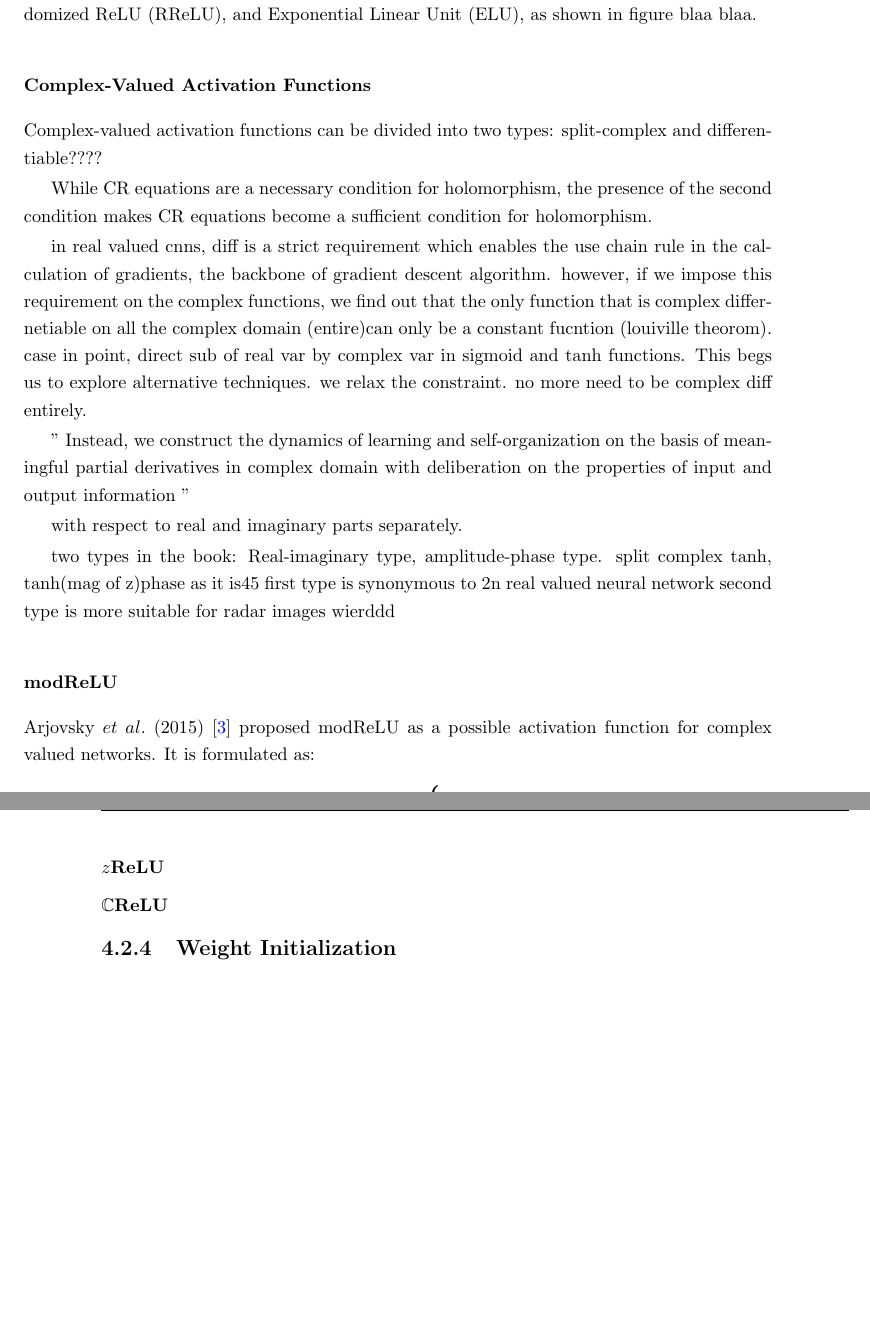
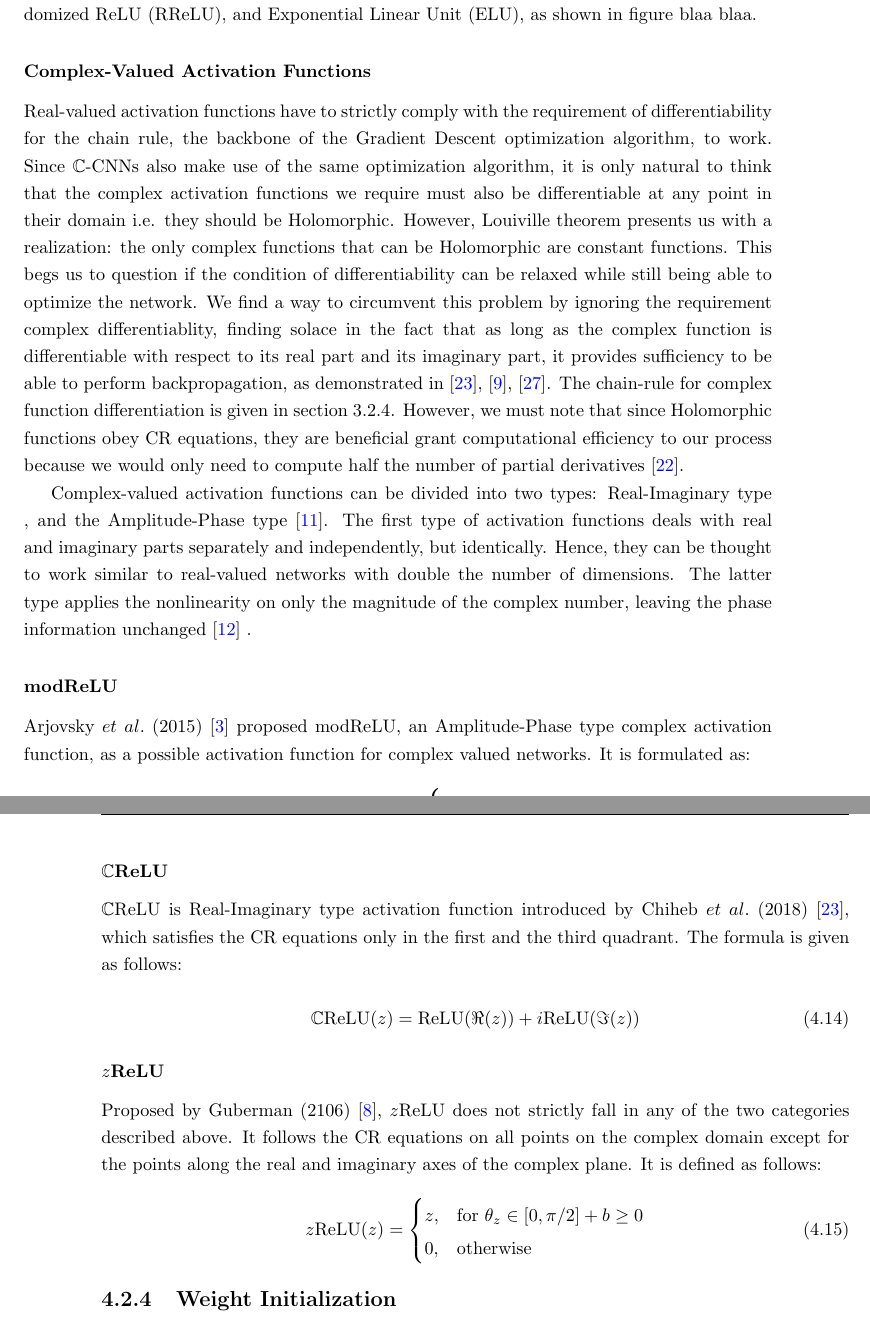
Before and after one commit to omair-khalid/thesis-report, a LaTeX thesis (thesis.tex, which reads comparison.tex): two parts of pages 20 and 21 of 28, joined at a grey line, cut so that both start at the same text, the shorter picture padded with empty space. The pictures show the PDF file thesis.pdf that the author committed with the source.

Commit message:
after act fn

```diff
--- a/comparison.tex
+++ b/comparison.tex
@@ -172,19 +168,17 @@ x , &\textrm{for} \ x\ge 0\\
 
- While CR equations are a necessary condition for holomorphism, the presence of the second condition makes CR equations become a sufficient condition for holomorphism.
+ Real-valued activation functions have to strictly comply with the requirement of differentiability for the chain rule, the backbone of the Gradient Descent optimization algorithm, to work. Since $\mathbb{C}$-CNNs also make use of the
+ same optimization algorithm, it is only natural to think that the complex activation functions we require must also be differentiable at any point in their domain i.e. they should be Holomorphic. However, Louiville theorem presents us with a realization: the only complex functions that can be  Holomorphic are constant functions. This begs us to question if the condition of differentiability can be relaxed while still being able to optimize the network.
+ We find a way to circumvent this problem by ignoring the requirement complex differentiablity, finding solace in the fact that as long as the complex function is differentiable with respect to its real part and its imaginary part, it provides sufficiency to be able to perform backpropagation, as demonstrated in \cite{trabelsi2018deep}, \cite{hansch2010complex}, \cite{polsarzhang2017complex}. The chain-rule for complex function differentiation is given in section \ref{cchainrule}. However, we must note that since Holomorphic functions obey CR equations, they are beneficial grant computational efficiency to our process because we would only need to compute half the number of partial derivatives \cite{sarroff2015learning}.
 
- in real valued cnns, diff is a strict requirement which enables the use chain rule in the calculation of gradients, the backbone of gradient descent algorithm. however, if we impose this requirement on the complex functions, we find out that the only function that is complex differnetiable on all the complex domain (entire)can only be a constant fucntion (louiville theorom). case in point, direct sub of real var by complex var in sigmoid and tanh functions. This begs us to explore alternative techniques.
- we relax the constraint. no more need to be complex diff entirely.
+ %cooridnate dependency????
 
- " Instead, we construct
- the dynamics of learning and self-organization on the basis of meaningful
- partial derivatives in complex domain with deliberation on the properties of
- input and output information "
+ Complex-valued activation functions can be divided into two types: Real-Imaginary type , and the Amplitude-Phase type \cite{hirose2012complex}.
+ The first type of activation functions deals with real and imaginary parts separately and independently, but identically. Hence, they can be thought to work similar to real-valued networks with double the number of dimensions.  The latter type applies the nonlinearity on only the magnitude of the complex number, leaving the phase information unchanged \cite{page45hirose2012complex} .
 
- with respect to real and imaginary parts separately.
+ %suitability of the two types functions???
 
- two types in the book: Real-imaginary type, amplitude-phase type. split complex tanh, tanh(mag of z)phase as it is45
- first type is synonymous to 2n real valued neural network
- second type is more suitable for radar images wierddd
+
+ %" Instead, we construct the dynamics of learning and self-organization on the basis of meaningful partial derivatives in complex domain with deliberation on the properties of  input and output information "
 
 
  \subsubsection{modReLU}
@@ -197,7 +191,19 @@ Arjovsky $et \ al.$ (2015) \cite{ArjovskySB15} proposed modReLU as a possible ac
 where $b$ is a learnable parameter which dictates the offset for the deadzone around the origin $0$. modReLU is an element-wise nonlinearity, where the element is muted(assigned a value of zero in both real and imaginary channels) if it lies in the deadzone, or passed if it is beyond. Chiheb $et \ al.$ \cite{trabelsi2018deep} also make use of this non-linearity in their analysis of $\mathbb{R}$-CNNs and $\mathbb{C}$-CNNs.
 
 
- \subsubsection{$z$ReLU}
+\subsubsection{$\mathbb{C}$ReLU}
+$\mathbb{C}$ReLU is Real-Imaginary type activation function introduced by Chiheb $et \ al.$ (2018) \cite{trabelsi2018deep}, which satisfies the CR equations only in the first and the third quadrant. The formula is given as follows:
+
+\begin{equation}
+\label{eqcrelu}
+\mathbb{C}\mathrm{ReLU}(z) = \mathrm{ReLU}(\Re(z))+i\mathrm{ReLU}(\Im(z))
+\end{equation}
 
 
- \subsubsection{$\mathbb{C}$ReLU}
+
+ \subsubsection{$z$ReLU}
+ Proposed by Guberman (2106) \cite{Guberman}, $z$ReLU does not strictly fall in any of the two categories described above. It follows the CR equations on all points on the complex domain except for the points along the real and imaginary axes of the complex plane. It is defined as follows:
+  \begin{equation}
+  \label{eqzrelu}
+ z\mathrm{ReLU}(z)
+ {}=\begin{cases} z , &\mathrm{for} \ \theta_{z} \in [0,\pi/2] + b\ge 0 \\ 0 , &\textrm{otherwise} \end{cases}
```
Also changed, not shown: background.tex (+1 -1 lines), header.tex (+3 -2 lines), intro.tex (+1 -0 lines), refs.bib (+16 -0 lines), sota.tex (+2 -2 lines), thesis.bbl, thesis.pdf, comparison.tex (15 more changed lines), 5 other files.
